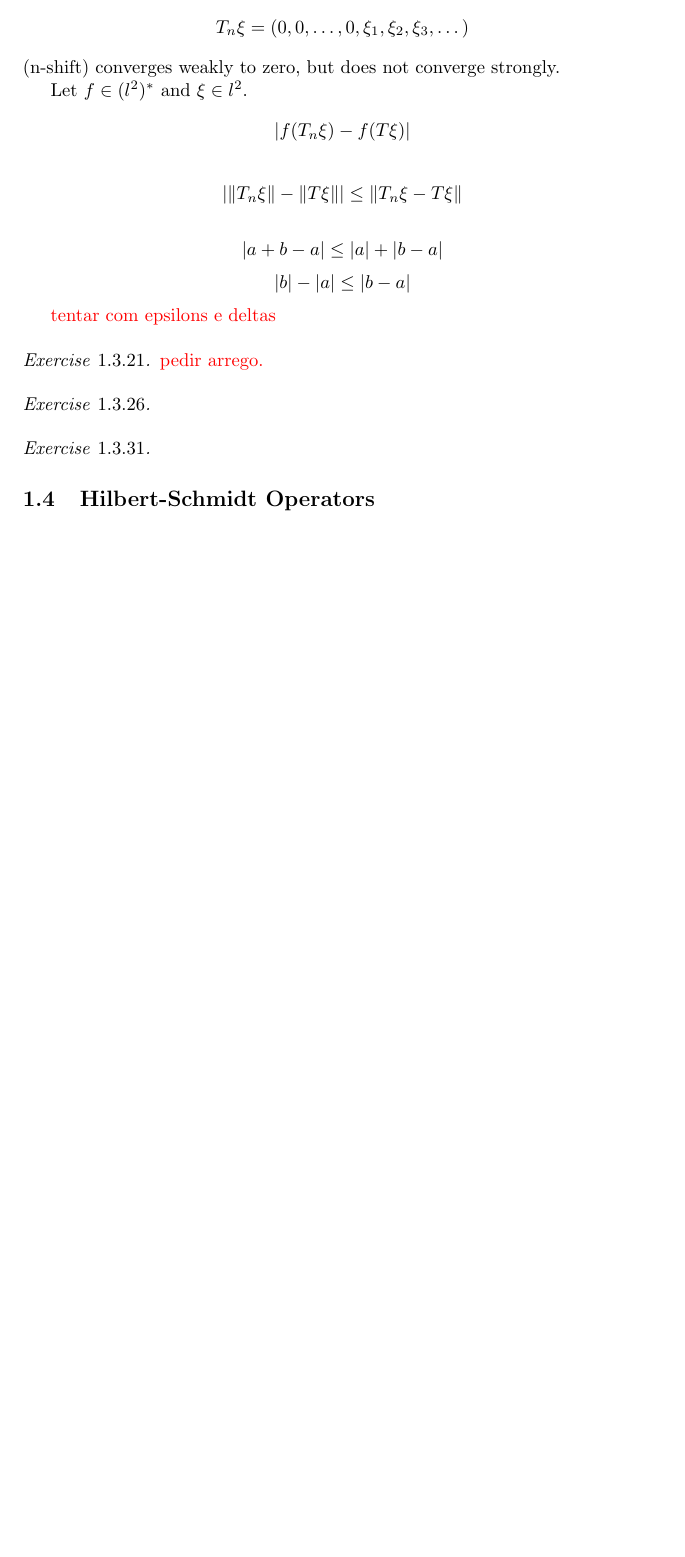
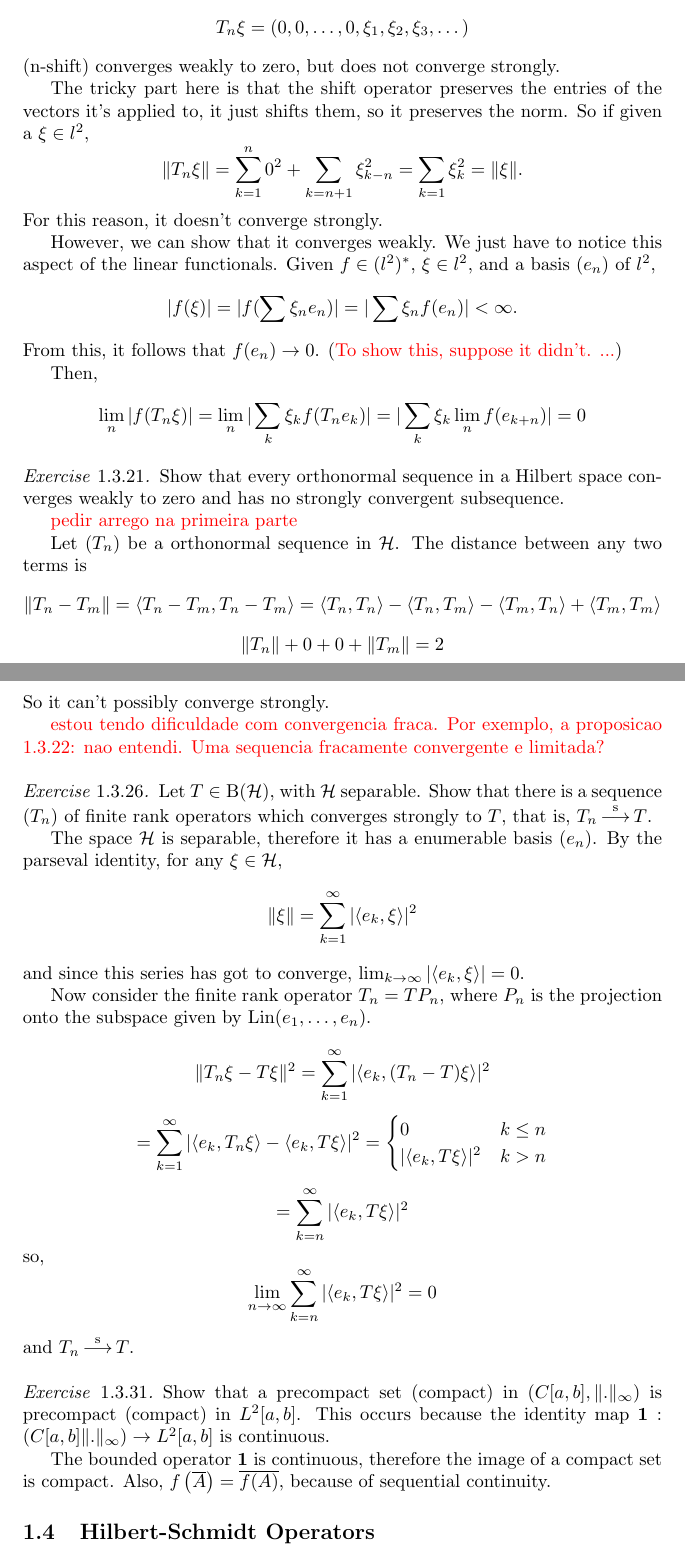
Before and after one commit to DougScalioni/spectral-theory-solutions, a LaTeX document (spectral.tex): part of page 11 of 11 before the commit and two parts of pages 11 and 12 of 12 after it, the two joined at a grey line, cut so that both start at the same text, the shorter picture padded with empty space. Compiled offline with pdfLaTeX.

Commit message:
finished subchapter 3

```diff
--- a/spectral.tex
+++ b/spectral.tex
@@ -53,6 +53,7 @@
 \DeclareMathOperator{\id}{\textbf{1}}
 \DeclareMathOperator{\strongly}{\stackrel{s}{\longrightarrow}}
 \DeclareMathOperator{\weakly}{\stackrel{w}{\longrightarrow}}
+\DeclareMathOperator{\linspan}{\text{Lin}}
 
 
 
@@ -594,27 +595,71 @@
     $$ T_n \xi = \left(0, 0, \dots, 0, \xi_{1} , \xi_{2} , \xi_{3}, \dots \right)$$
     (n-shift) converges weakly to zero, but does not converge strongly.
 
-    Let $f \in (l^2)^*$ and $\xi \in l^2$.
-    $$ | f(T_n \xi) - f(T \xi) | $$
+    The tricky part here is that the shift operator preserves the entries of the vectors it's applied to, it just shifts them, so it preserves the norm.
+    So if given a $\xi \in l^2$,
+    $$ \norm{T_n \xi} = \sum_{k=1}^n 0^2 +  \sum_{k=n+1} \xi_{k-n}^2 = \sum_{k=1}\xi_k^2 = \norm{\xi}.$$
+    For this reason, it doesn't converge strongly.
 
-    $$ |\norm{T_n \xi} - \norm{T \xi}| \leq \norm{T_n \xi - T \xi}$$
+    However, we can show that it converges weakly. We just have to notice this aspect of the linear functionals. Given $f \in (l^2)^*$, $\xi \in l^2$, and a basis $(e_n)$ of $l^2$,
+    $$ |f(\xi)| = |f(\sum \xi_n e_n)| = |\sum \xi_n f(e_n)| < \infty.$$
+    From this, it follows that $f(e_n) \to 0$. (\textcolor{red}{To show this, suppose it didn't. ...})
 
-    $$ |a + b - a| \leq |a| + |b - a|$$
-    $$ |b| - |a| \leq |b-a|$$
+    Then,
+    $$ \lim_n |f(T_n \xi)| = \lim_n |\sum_k \xi_k f(T_n e_k)| = |\sum_k \xi_k \lim_n f(e_{k+n})| = 0$$
 
-    \textcolor{red}{tentar com epsilons e deltas}
 
 \end{exercise}
 
 \begin{exercise}{1.3.21}
-    \textcolor{red}{pedir arrego.}
+    Show that every orthonormal sequence in a Hilbert space converges weakly to zero and has no strongly convergent subsequence.
+
+    \textcolor{red}{pedir arrego na primeira parte}
+
+    Let $(T_n)$ be a orthonormal sequence in $\hilbert$. The distance between any two terms is
+    $$\norm{T_n - T_m} = \inner{T_n - T_m}{T_n - T_m} = \inner{T_n}{T_n} - \inner{T_n}{T_m} - \inner{T_m}{T_n} + \inner{T_m}{T_m}$$
+    $$ \norm{T_n} + 0 + 0 + \norm{T_m} = 2$$
+    So it can't possibly converge strongly.
+
+    \textcolor{red}{estou tendo dificuldade com convergencia fraca. Por exemplo, a proposicao 1.3.22: nao entendi. Uma sequencia fracamente convergente e limitada?}
+
+
+
+
 \end{exercise}
 
 \begin{exercise}{1.3.26}
+    Let $T \in \bounded(\hilbert)$, with $\hilbert$ separable. Show that there is a sequence $(T_n)$ of finite rank operators which converges strongly to $T$,
+    that is, $T_n \strongly T$.
+
+    The space $\hilbert$ is separable, therefore it has a enumerable basis $(e_n)$. By the parseval identity, for any $\xi \in \hilbert$,
+    $$ \norm{\xi} = \sum_{k=1}^\infty |\inner{e_k}{\xi}|^2$$
+    and since this series has got to converge, $\lim_{k\to\infty} |\inner{e_k}{\xi}| = 0$.
+
+    Now consider the finite rank operator $T_n = TP_n$, where $P_n$ is the projection onto the subspace given by $\linspan(e_1,\dots,e_n)$.
+
+
+    $$ \norm{T_n \xi - T\xi}^2 = \sum_{k=1}^\infty |\inner{e_k}{(T_n - T)\xi}|^2$$
+    $$ = \sum_{k=1}^\infty |\inner{e_k}{T_n\xi} - \inner{e_k}{T\xi}|^2 =
+        \begin{cases}
+            0                     & k \leq n \\
+            |\inner{e_k}{T\xi}|^2 & k > n
+        \end{cases}
+    $$
+
+    $$ = \sum_{k=n}^\infty |\inner{e_k}{T\xi}|^2$$
+    so,
+    $$ \lim_{n \to \infty} \sum_{k=n}^\infty |\inner{e_k}{T\xi}|^2 = 0$$
+    and $T_n \strongly T$.
+
 
 \end{exercise}
 
 \begin{exercise}{1.3.31}
+    Show that a precompact set (compact) in $(C[a, b], \norm{.}_\infty )$ is precompact (compact) in $L^2[a, b]$. This occurs because the identity map
+    $\id : (C[a, b]\norm{.}_\infty) \to L^2 [a, b]$ is continuous.
+
+    The bounded operator $\id$ is continuous, therefore the image of a compact set is compact. Also, $f\left(\closure{A}\right) = \closure{f(A)}$, because of sequential continuity.
+
 
 
 \end{exercise}
```
